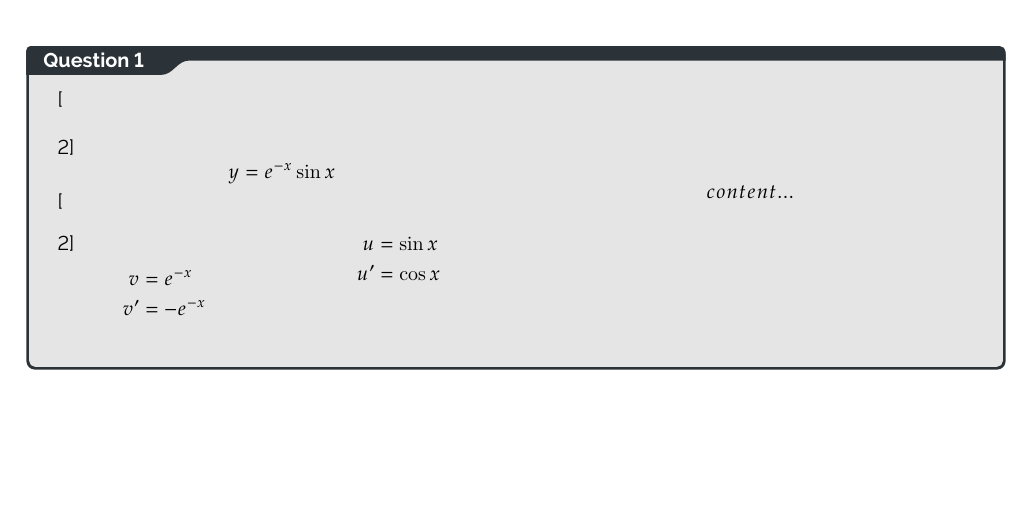
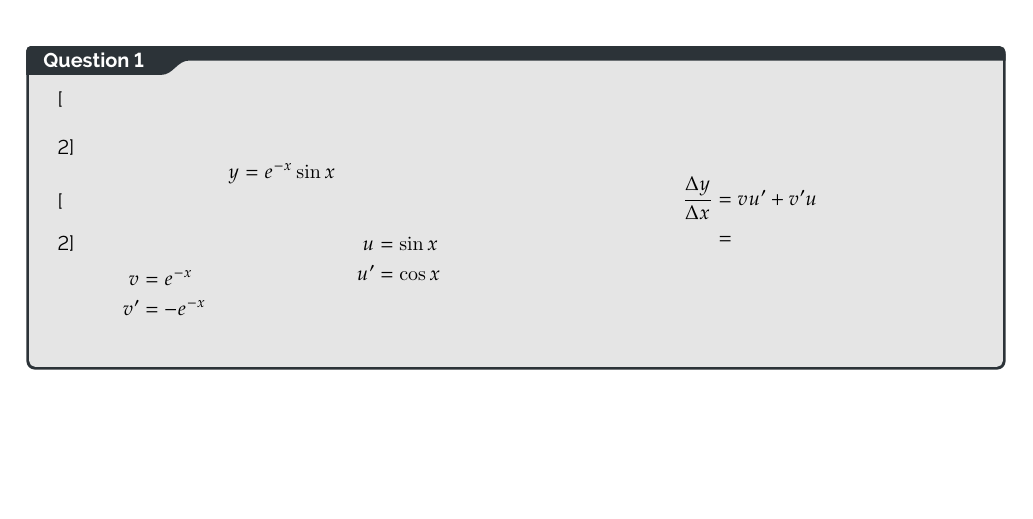
Before and after one commit to BurntNail/XMas-Maths-Papers, a LaTeX thesis (c3 y.tex): part of the page, cut so that both start at the same text. Compiled offline with pdfLaTeX.

Commit message:
txs auto checkin

```diff
--- a/c3 y.tex
+++ b/c3 y.tex
@@ -32,7 +32,8 @@
 			\end{align*}
 		\end{multicols}
 		\begin{align*}
-			content...
+			\differen &= vu^\prime + v^\prime u \\
+			&=
 		\end{align*}
 		\vrule
 	\end{multicols}
```
